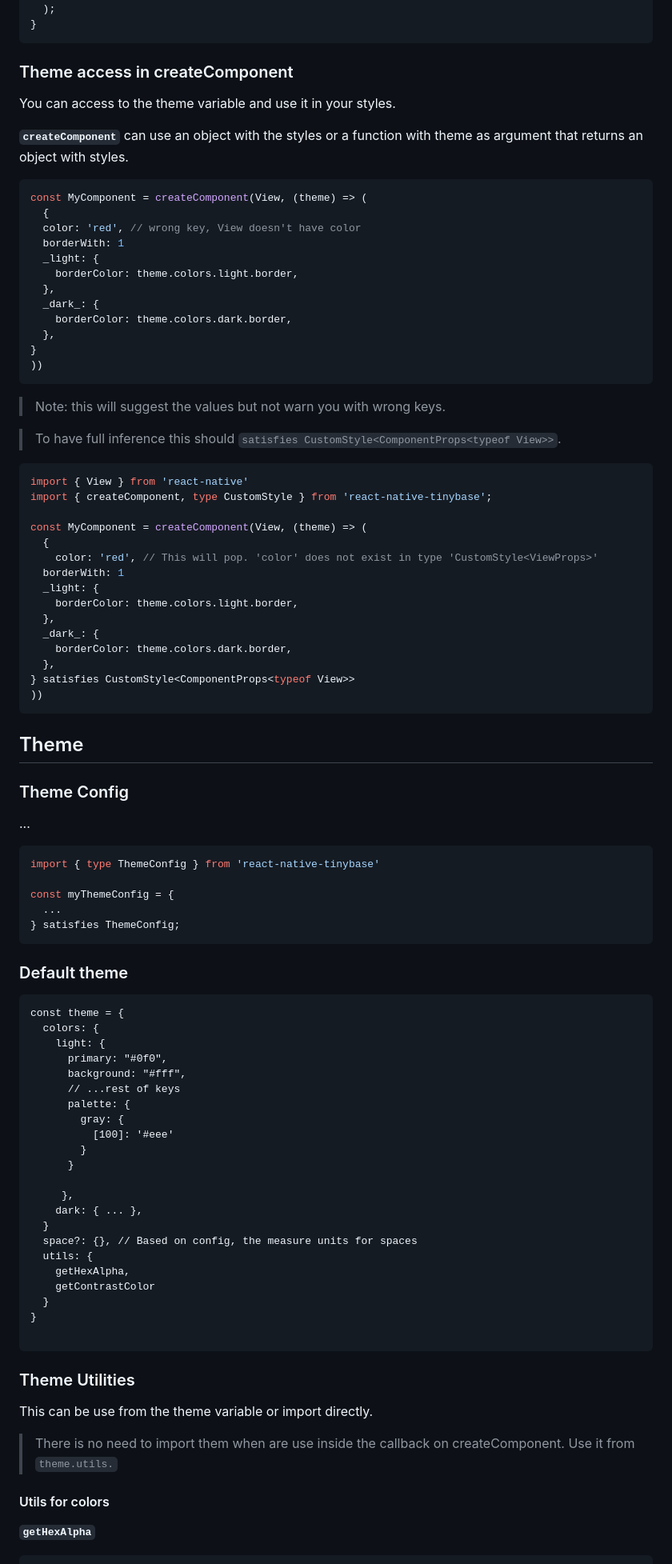
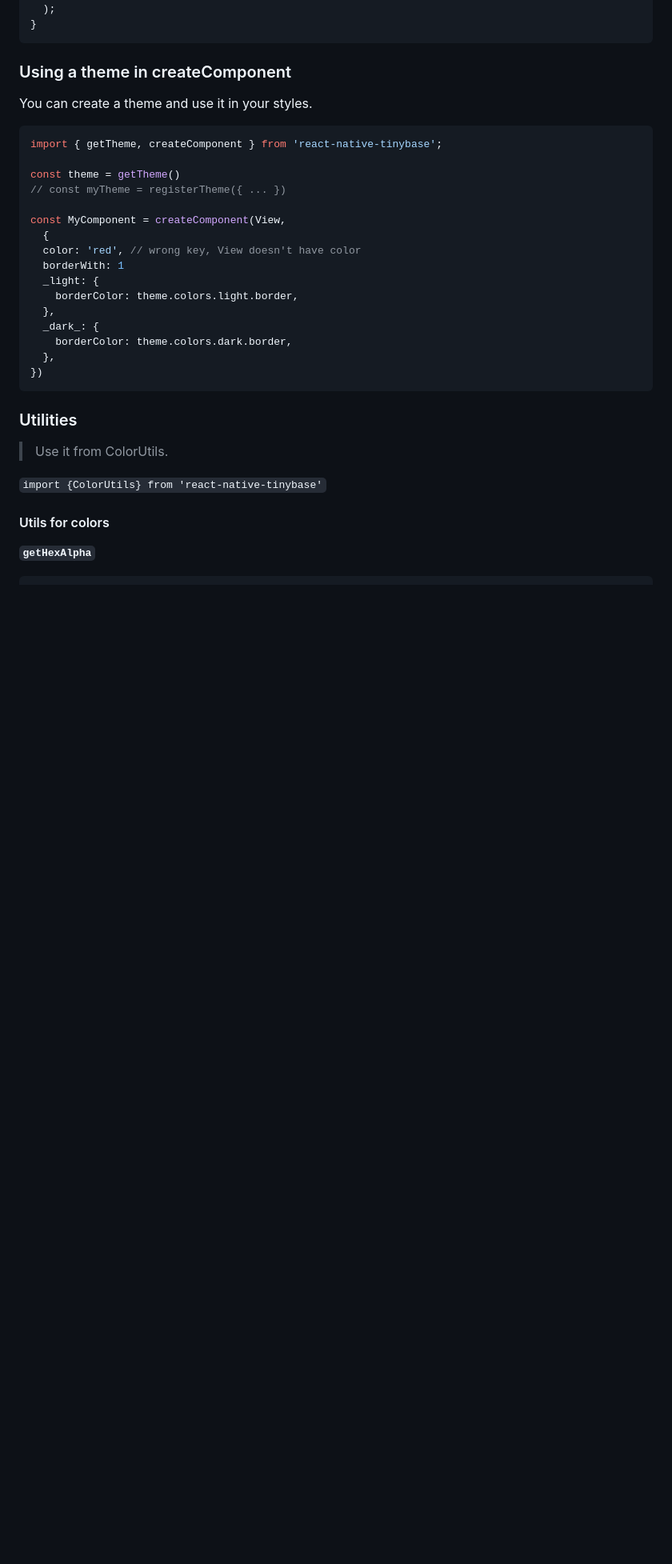
Before and after one commit to emb715/react-native-small-ui, a Markdown page: README.md, the part around one of its changes. Shown at 80% size. Drawn GitHub-style; blank space fills up the shorter version.

Commit message:
chore: update readme to reflect new usage, add colors from default theme

````diff
--- a/README.md
+++ b/README.md
@@ -137,14 +122,17 @@ function App() {
 }
 ```
 
-### Theme access in createComponent
+### Using a theme in createComponent
 
-You can access to the theme variable and use it in your styles.
-
-**`createComponent`** can use an object with the styles or a function with theme as argument that returns an object with styles.
+You can create a theme and use it in your styles.
 
 ```typescript
-const MyComponent = createComponent(View, (theme) => (
+import { getTheme, createComponent } from 'react-native-tinybase';
+
+const theme = getTheme()
+// const myTheme = registerTheme({ ... })
+
+const MyComponent = createComponent(View,
   {
   color: 'red', // wrong key, View doesn't have color
   borderWith: 1
@@ -154,78 +142,14 @@ const MyComponent = createComponent(View, (theme) => (
   _dark_: {
     borderColor: theme.colors.dark.border,
   },
-}
-))
+})
 ```
 
-> Note: this will suggest the values but not warn you with wrong keys.
+### Utilities
 
-> To have full inference this should `satisfies CustomStyle<ComponentProps<typeof View>>`.
+> Use it from ColorUtils.
 
-```typescript
-import { View } from 'react-native'
-import { createComponent, type CustomStyle } from 'react-native-tinybase';
-
-const MyComponent = createComponent(View, (theme) => (
-  {
-    color: 'red', // This will pop. 'color' does not exist in type 'CustomStyle<ViewProps>'
-  borderWith: 1
-  _light: {
-    borderColor: theme.colors.light.border,
-  },
-  _dark_: {
-    borderColor: theme.colors.dark.border,
-  },
-} satisfies CustomStyle<ComponentProps<typeof View>>
-))
-```
-
-## Theme
-
-### Theme Config
-
-...
-
-```typescript
-import { type ThemeConfig } from 'react-native-tinybase'
-
-const myThemeConfig = {
-  ...
-} satisfies ThemeConfig;
-```
-
-### Default theme
-
-```
-const theme = {
-  colors: {
-    light: {
-      primary: "#0f0",
-      background: "#fff",
-      // ...rest of keys
-      palette: {
-        gray: {
-          [100]: '#eee'
-        }
-      }
-
-     },
-    dark: { ... },
-  }
-  space?: {}, // Based on config, the measure units for spaces
-  utils: {
-    getHexAlpha,
-    getContrastColor
-  }
-}
-
-```
-
-### Theme Utilities
-
-This can be use from the theme variable or import directly.
-
-> There is no need to import them when are use inside the callback on createComponent. Use it from `theme.utils.`
+`import {ColorUtils} from 'react-native-tinybase'`
 
 #### Utils for colors
 
````
Also changed, not shown: other parts of README.md (+125 -24 lines), COLORS.md (added, +309 -0 lines).
